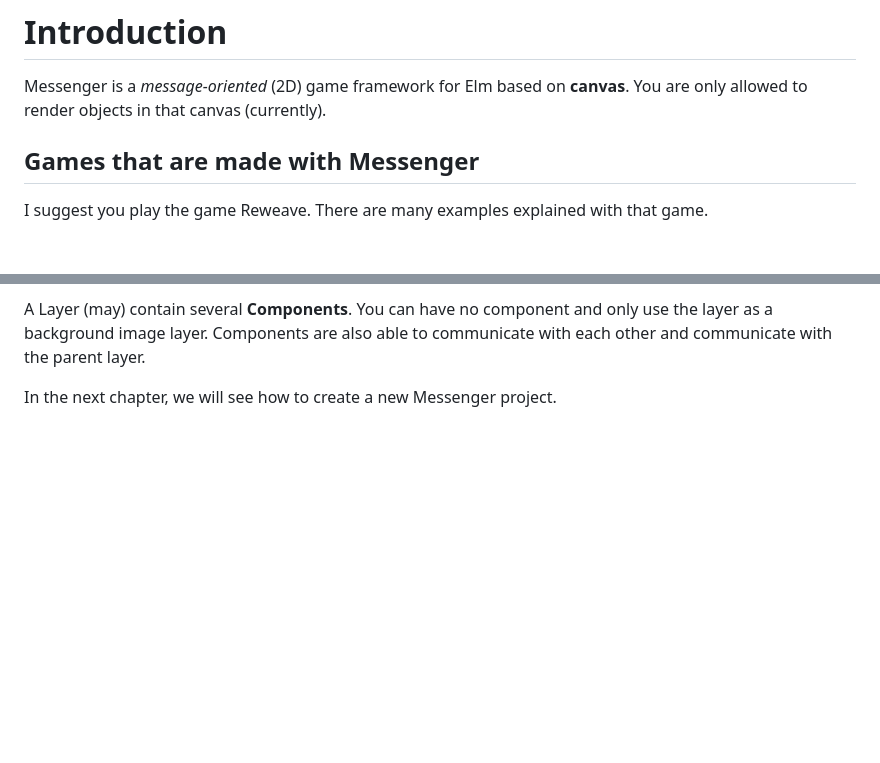
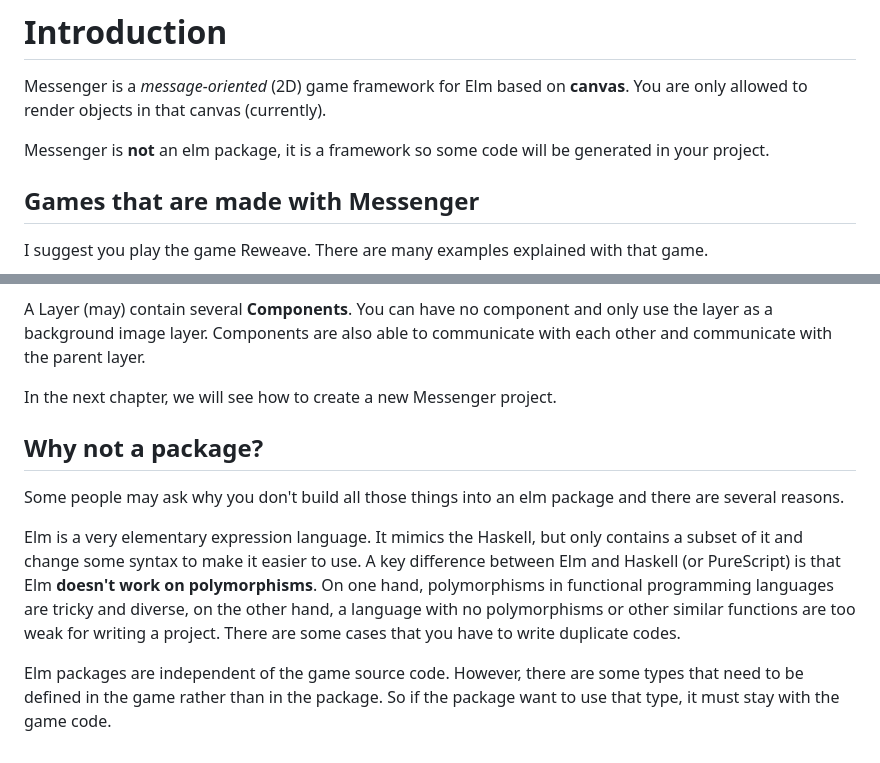
Before and after one commit to linsyking/Messenger, a Markdown page: docs/Introduction.md, 2 parts joined by grey strips. GitHub-like rendering; blank space fills up the shorter version.

Commit message:
doc: elm

```diff
--- a/docs/Introduction.md
+++ b/docs/Introduction.md
@@ -1,6 +1,8 @@
 # Introduction
 
 Messenger is a *message-oriented* (2D) game framework for Elm based on **canvas**. You are only allowed to render objects in that canvas (currently).
+
+Messenger is **not** an elm package, it is a framework so some code will be generated in your project.
 
 ## Games that are made with Messenger
 
@@ -66,3 +68,11 @@ A Scene will contain several **Layers**. Different layers have different orders
 A Layer (may) contain several **Components**. You can have no component and only use the layer as a background image layer. Components are also able to communicate with each other and communicate with the parent layer.
 
 In the next chapter, we will see how to create a new Messenger project.
+
+## Why not a package?
+
+Some people may ask why you don't build all those things into an elm package and there are several reasons.
+
+Elm is a very elementary expression language. It mimics the Haskell, but only contains a subset of it and change some syntax to make it easier to use. A key difference between Elm and Haskell (or PureScript) is that Elm **doesn't work on polymorphisms**. On one hand, polymorphisms in functional programming languages are tricky and diverse, on the other hand, a language with no polymorphisms or other similar functions are too weak for writing a project. There are some cases that you have to write duplicate codes.
+
+Elm packages are independent of the game source code. However, there are some types that need to be defined in the game rather than in the package. So if the package want to use that type, it must stay with the game code.
```
Also changed, not shown: docs/Hello World.md (added, +3 -0 lines).
